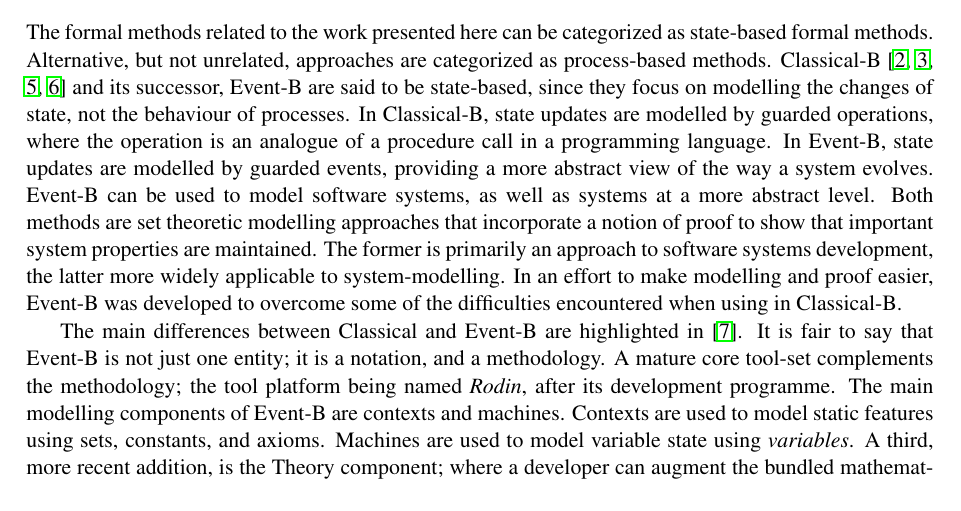
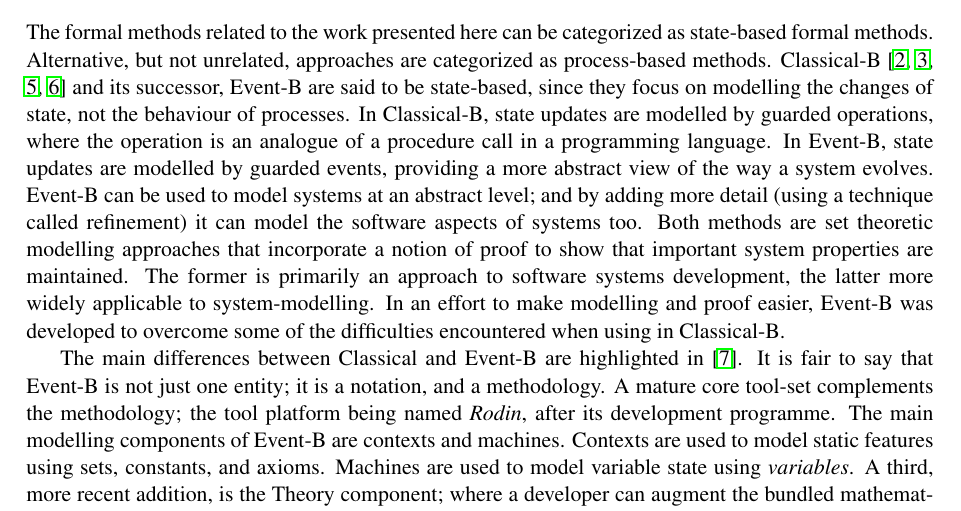
Before and after one commit to weetmuts/rodin-b-sharp-iUML_B_Utils, a LaTeX paper (work/JournalArticle1/JA1.tex, which reads work/JournalArticle1/Intro.tex): part of page 2 of 9, cut so that both start at the same text. Compiled offline with pdfLaTeX; a LaTeX package or settings file that is missing is left out.

Commit message:
small change to journal intro

```diff
--- a/work/JournalArticle1/Intro.tex
+++ b/work/JournalArticle1/Intro.tex
@@ -7,7 +7,7 @@ In Sect.~\ref{} we...
 In Sect.~\ref{} we...
 
 \subsection{Event-B}
-The formal methods related to the work presented here can be categorized as state-based formal methods. Alternative, but not unrelated, approaches are categorized as process-based methods. Classical-B~\cite{TheBBook,CNP,CNPInterface,B4Free} and its successor, Event-B are said to be state-based, since they focus on modelling the changes of state, not the behaviour of processes. In Classical-B, state updates are modelled by guarded operations, where the operation is an analogue of a procedure call in a programming language. In Event-B, state updates are modelled by guarded events, providing a more abstract view of the way a system evolves. Event-B can be used to model software systems, as well as systems at a more abstract level. Both methods are set theoretic modelling approaches that incorporate a notion of proof to show that important system properties are maintained. The former is primarily an approach to software systems development, the latter more widely applicable to system-modelling. In an effort to make modelling and proof easier, Event-B was developed to overcome some of the difficulties encountered when using in Classical-B.
+The formal methods related to the work presented here can be categorized as state-based formal methods. Alternative, but not unrelated, approaches are categorized as process-based methods. Classical-B~\cite{TheBBook,CNP,CNPInterface,B4Free} and its successor, Event-B are said to be state-based, since they focus on modelling the changes of state, not the behaviour of processes. In Classical-B, state updates are modelled by guarded operations, where the operation is an analogue of a procedure call in a programming language. In Event-B, state updates are modelled by guarded events, providing a more abstract view of the way a system evolves. Event-B can be used to model systems at an abstract level; and by adding more detail (using a technique called refinement) it can model the software aspects of systems too. Both methods are set theoretic modelling approaches that incorporate a notion of proof to show that important system properties are maintained. The former is primarily an approach to software systems development, the latter more widely applicable to system-modelling. In an effort to make modelling and proof easier, Event-B was developed to overcome some of the difficulties encountered when using in Classical-B.
 
 The main differences between Classical and Event-B are highlighted in~\cite{Hallerstede07}. It is fair to say that Event-B is not just one entity;  it is a notation, and a methodology. A mature core tool-set complements the methodology; the tool platform being named \emph{Rodin}, after its development programme. The main modelling components of Event-B are contexts and machines. Contexts are used to model static features using sets, constants, and axioms. Machines are used to model variable state using \emph{variables}. A third, more recent addition, is the Theory component; where a developer can augment the bundled mathematical language, and rule-base, with new (inference and re-write) rules, data types, and operators. During the modelling process, changes to the components result in automatic generation of proof obligations which must be discharged in order to show that the development is consistent. The proof obligations generated in classical-B are often very complex, the Event-B approach results in simpler proof obligations as described in~\cite{Hallerstede07}, since Event-B consists of a simplified action syntax which gives rise to simpler proof obligations. A further simplification was made by adopting an event-based approach, where each atomic event has a predicate guard and an action consisting only of assignment statements. Events correspond to operations in the B-method; operation specification was more complex and included constructs for specifying preconditions and return parameters; these constructs are not features of Event-B. Due to these simplifications (and more efficient proof tools) a large number of the proof obligations may be discharged automatically by the automatic provers. Where un-discharged proof obligations remain the user guides the interactive prover by suggesting strategies, and sub-goals in the form of hypotheses, in the endeavour to complete the proof.
 
```
